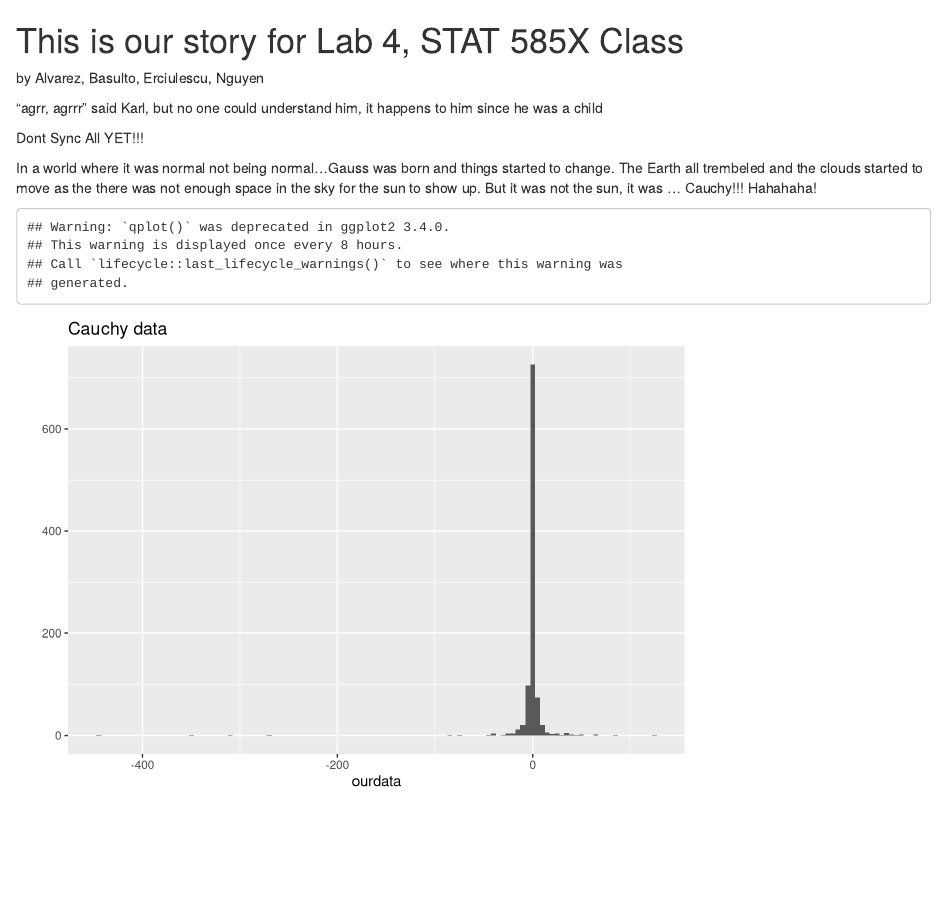
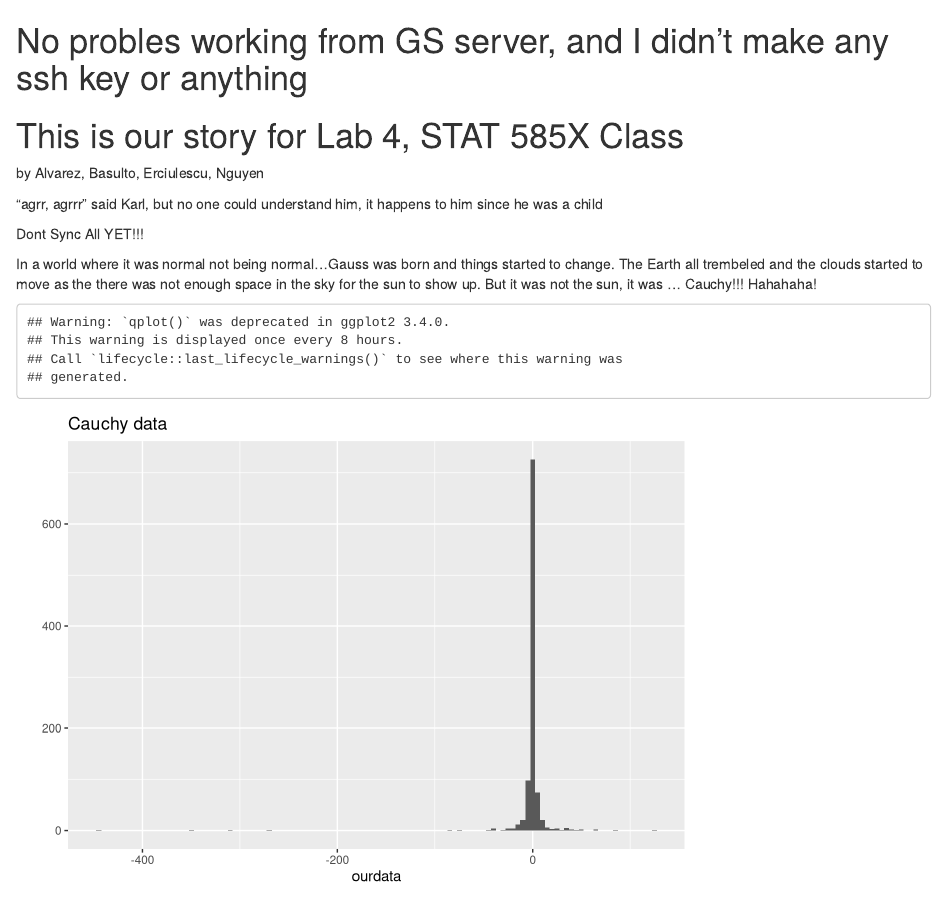
Before and after one commit to ntyet/stat585lab4, an R Markdown document (README.Rmd): the page in a window 1100 px wide, from its top. Rendered offline with R 4.5, knitr and Pandoc, with nearby package versions.

Commit message:
change the title as we learned in lecture

```diff
--- a/README.Rmd
+++ b/README.Rmd
@@ -1,3 +1,6 @@
+
+No probles working from GS server, and I didn't make any ssh key or anything
+====
 This is our story for Lab 4, STAT 585X Class
 ====
 by Alvarez, Basulto, Erciulescu, Nguyen
```
